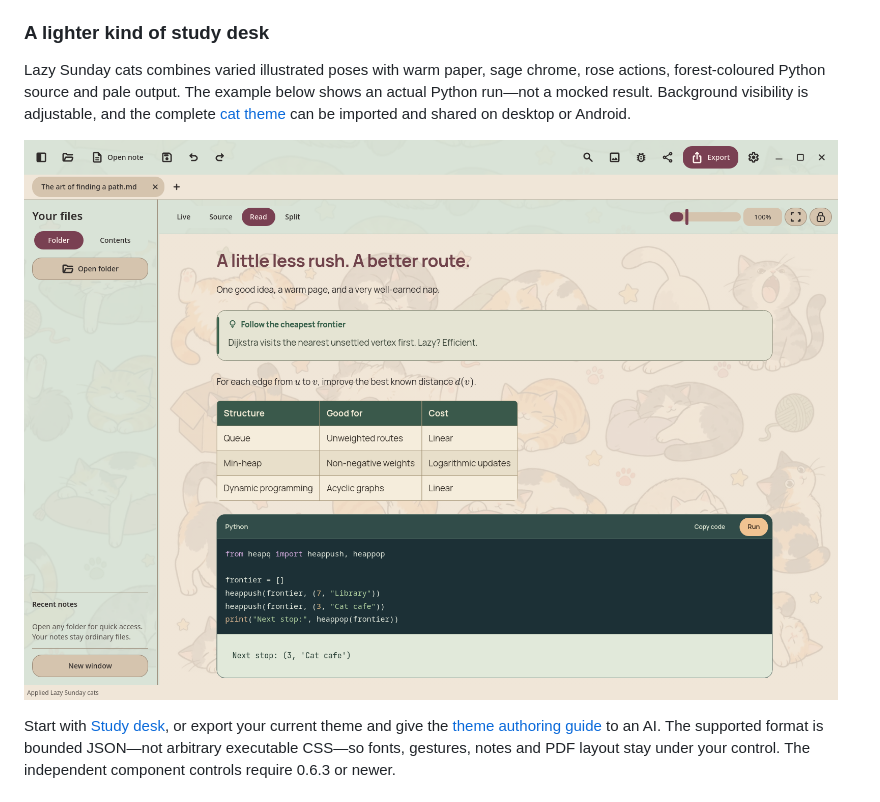
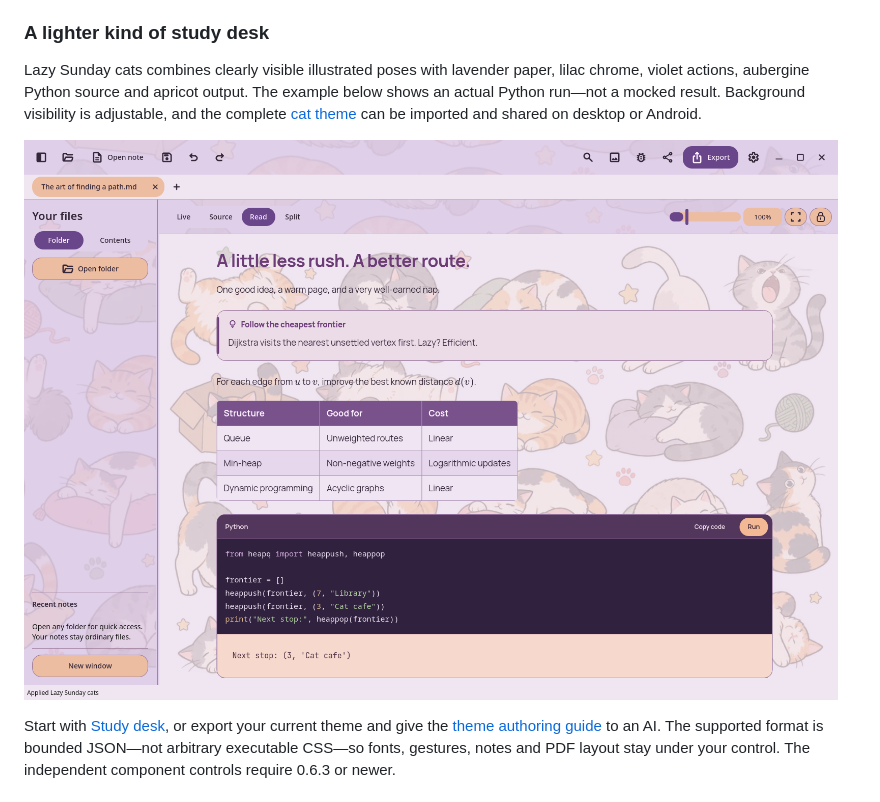
Before and after one commit to YashMahawa/super-md, a Markdown page: README.md, the part around the change. GitHub-like rendering; pictures changed too: docs/media/themes/lazy-sunday-light.png.

Commit message:
Give Lazy Sunday cats a distinct lavender palette and clearer artwork

```diff
--- a/README.md
+++ b/README.md
@@ -179,8 +179,8 @@ See [artwork credits](docs/media/themes/ARTWORK.md).
 
 ### A lighter kind of study desk
 
-Lazy Sunday cats combines varied illustrated poses with warm paper, sage
-chrome, rose actions, forest-coloured Python source and pale output. The example
+Lazy Sunday cats combines clearly visible illustrated poses with lavender paper,
+lilac chrome, violet actions, aubergine Python source and apricot output. The example
 below shows an actual Python run—not a mocked result. Background visibility is
 adjustable, and the complete [cat theme](public/themes/lazy-sunday-cats.supermd-theme.json)
 can be imported and shared on desktop or Android.
```
Also changed, not shown: 3 other files.
